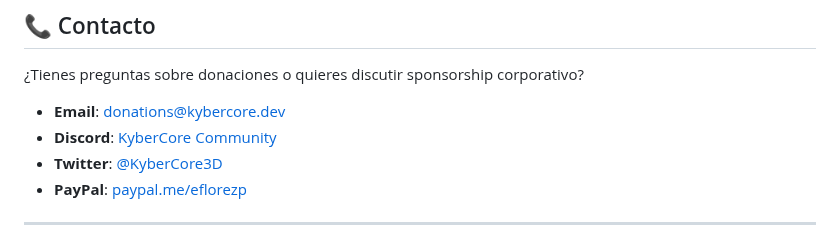
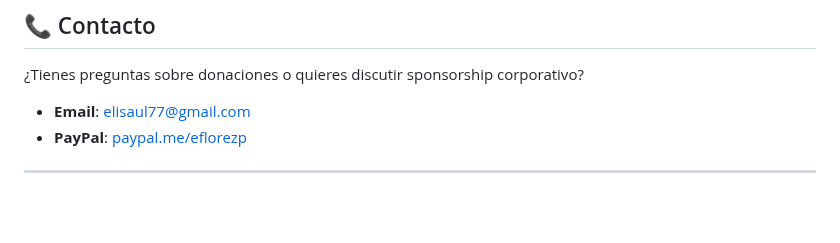
Before and after one commit to elisaul77/kybercore, a Markdown page: FUNDING.md, the part around the change. GitHub-like rendering; blank space fills up the shorter version.

Commit message:
fix: actualizar información de contacto para donaciones en la documentación

```diff
--- a/FUNDING.md
+++ b/FUNDING.md
@@ -171,9 +171,7 @@ Si no puedes donar monetariamente, ¡también hay otras formas valiosas de contr
 
 ¿Tienes preguntas sobre donaciones o quieres discutir sponsorship corporativo?
 
-- **Email**: donations@kybercore.dev
-- **Discord**: [KyberCore Community](https://discord.gg/kybercore)
-- **Twitter**: [@KyberCore3D](https://twitter.com/kybercore3d)
+- **Email**: elisaul77@gmail.com
 - **PayPal**: [paypal.me/eflorezp](https://paypal.me/eflorezp)
 
 ---
```
